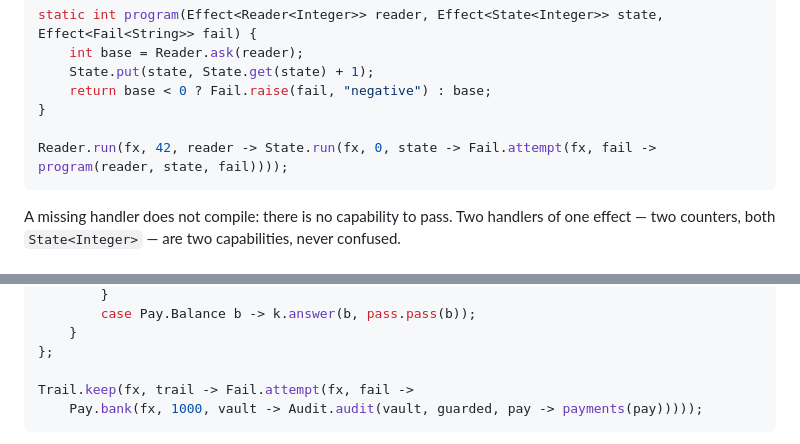
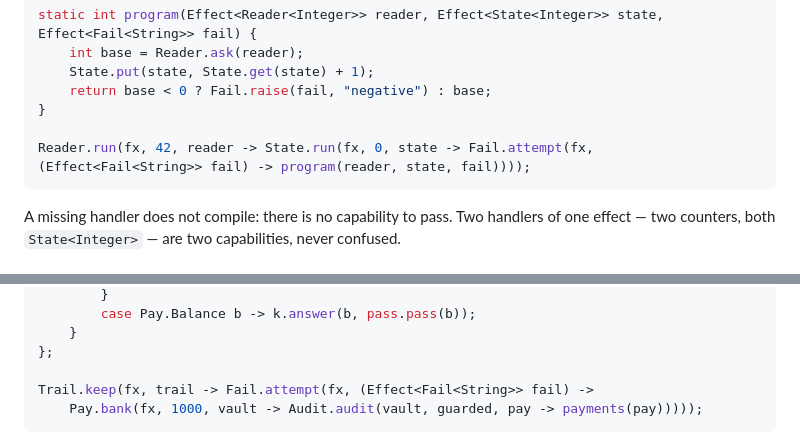
Before and after one commit to okay-effects/okay-direct, a Markdown page: docs/guide.md, 2 parts joined by grey strips. Rendered like a GitHub page.

````diff
--- a/docs/guide.md
+++ b/docs/guide.md
@@ -54,7 +54,7 @@ static int program(Effect<Reader<Integer>> reader, Effect<State<Integer>> state,
     return base < 0 ? Fail.raise(fail, "negative") : base;
 }
 
-Reader.run(fx, 42, reader -> State.run(fx, 0, state -> Fail.attempt(fx, fail -> program(reader, state, fail))));
+Reader.run(fx, 42, reader -> State.run(fx, 0, state -> Fail.attempt(fx, (Effect<Fail<String>> fail) -> program(reader, state, fail))));
 ```
 
 A missing handler does not compile: there is no capability to pass. Two handlers of one effect — two counters, both
@@ -249,7 +249,7 @@ Interceptor<Pay, Audited<Pay>> guarded = (op, pass, k) -> {
     }
 };
 
-Trail.keep(fx, trail -> Fail.attempt(fx, fail ->
+Trail.keep(fx, trail -> Fail.attempt(fx, (Effect<Fail<String>> fail) ->
     Pay.bank(fx, 1000, vault -> Audit.audit(vault, guarded, pay -> payments(pay)))));
 ```
 
````
Also changed, not shown: README.md (+3 -3 lines), docs/getting-started.md (+3 -3 lines).
